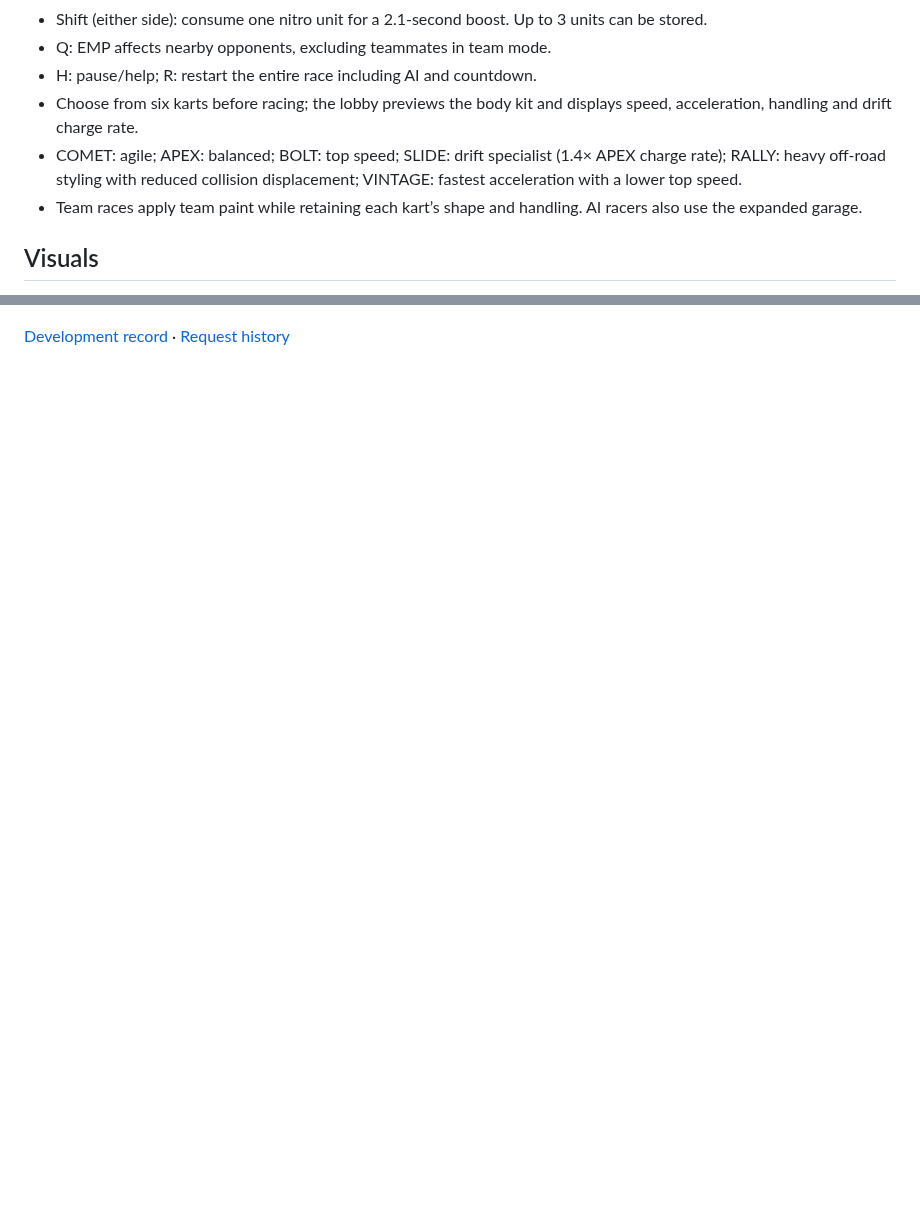
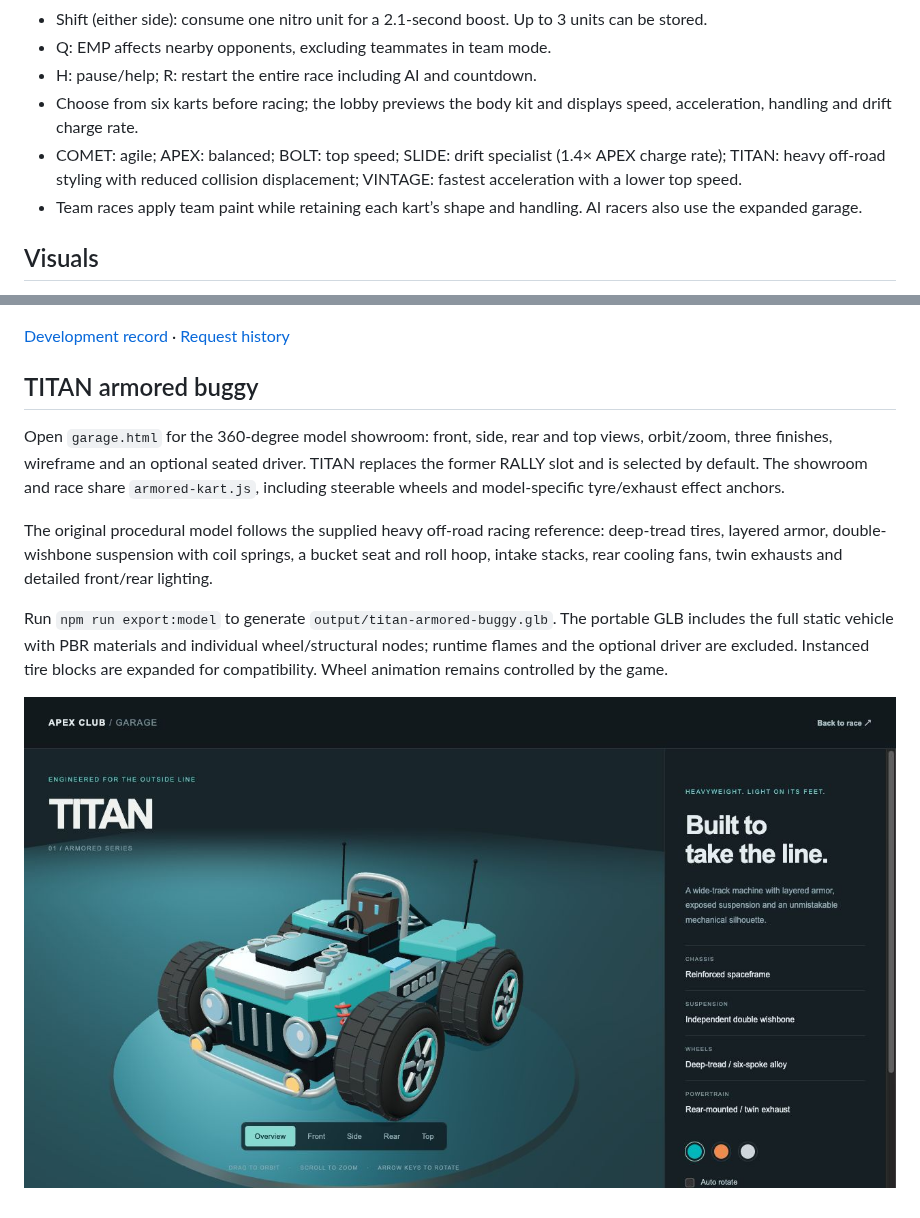
Before and after one commit to MartinDelophy/awesome-gpt-6-astra, a Markdown page: works/apex-club/README.md, 2 parts joined by grey strips. Drawn GitHub-style; pictures changed too: assets/screenshots/apex-club/titan-garage.jpg (added); blank space fills up the shorter version.

Commit message:
Add complete TITAN armored kart, interactive 3D garage and GLB export

```diff
--- a/works/apex-club/README.md
+++ b/works/apex-club/README.md
@@ -33,7 +33,7 @@ Open http://localhost:8080. Three.js 0.179.1 is included locally under `vendor/t
 - Q: EMP affects nearby opponents, excluding teammates in team mode.
 - H: pause/help; R: restart the entire race including AI and countdown.
 - Choose from six karts before racing; the lobby previews the body kit and displays speed, acceleration, handling and drift charge rate.
-- COMET: agile; APEX: balanced; BOLT: top speed; SLIDE: drift specialist (1.4× APEX charge rate); RALLY: heavy off-road styling with reduced collision displacement; VINTAGE: fastest acceleration with a lower top speed.
+- COMET: agile; APEX: balanced; BOLT: top speed; SLIDE: drift specialist (1.4× APEX charge rate); TITAN: heavy off-road styling with reduced collision displacement; VINTAGE: fastest acceleration with a lower top speed.
 - Team races apply team paint while retaining each kart’s shape and handling. AI racers also use the expanded garage.
 
 ## Visuals
@@ -81,3 +81,15 @@ Three.js 0.179.1 is distributed under the MIT license. The required runtime modu
 ![Charged drift with a complete kart silhouette and world-space tyre marks.](../../assets/screenshots/apex-club/gameplay.png)
 
 [Development record](CREATION.md) · [Request history](PROMPTS.md)
+
+
+
+## TITAN armored buggy
+
+Open `garage.html` for the 360-degree model showroom: front, side, rear and top views, orbit/zoom, three finishes, wireframe and an optional seated driver. TITAN replaces the former RALLY slot and is selected by default. The showroom and race share `armored-kart.js`, including steerable wheels and model-specific tyre/exhaust effect anchors.
+
+The original procedural model follows the supplied heavy off-road racing reference: deep-tread tires, layered armor, double-wishbone suspension with coil springs, a bucket seat and roll hoop, intake stacks, rear cooling fans, twin exhausts and detailed front/rear lighting.
+
+Run `npm run export:model` to generate `output/titan-armored-buggy.glb`. The portable GLB includes the full static vehicle with PBR materials and individual wheel/structural nodes; runtime flames and the optional driver are excluded. Instanced tire blocks are expanded for compatibility. Wheel animation remains controlled by the game.
+
+![TITAN 3D garage](../../assets/screenshots/apex-club/titan-garage.jpg)
```
Also changed, not shown: 13 other files.
